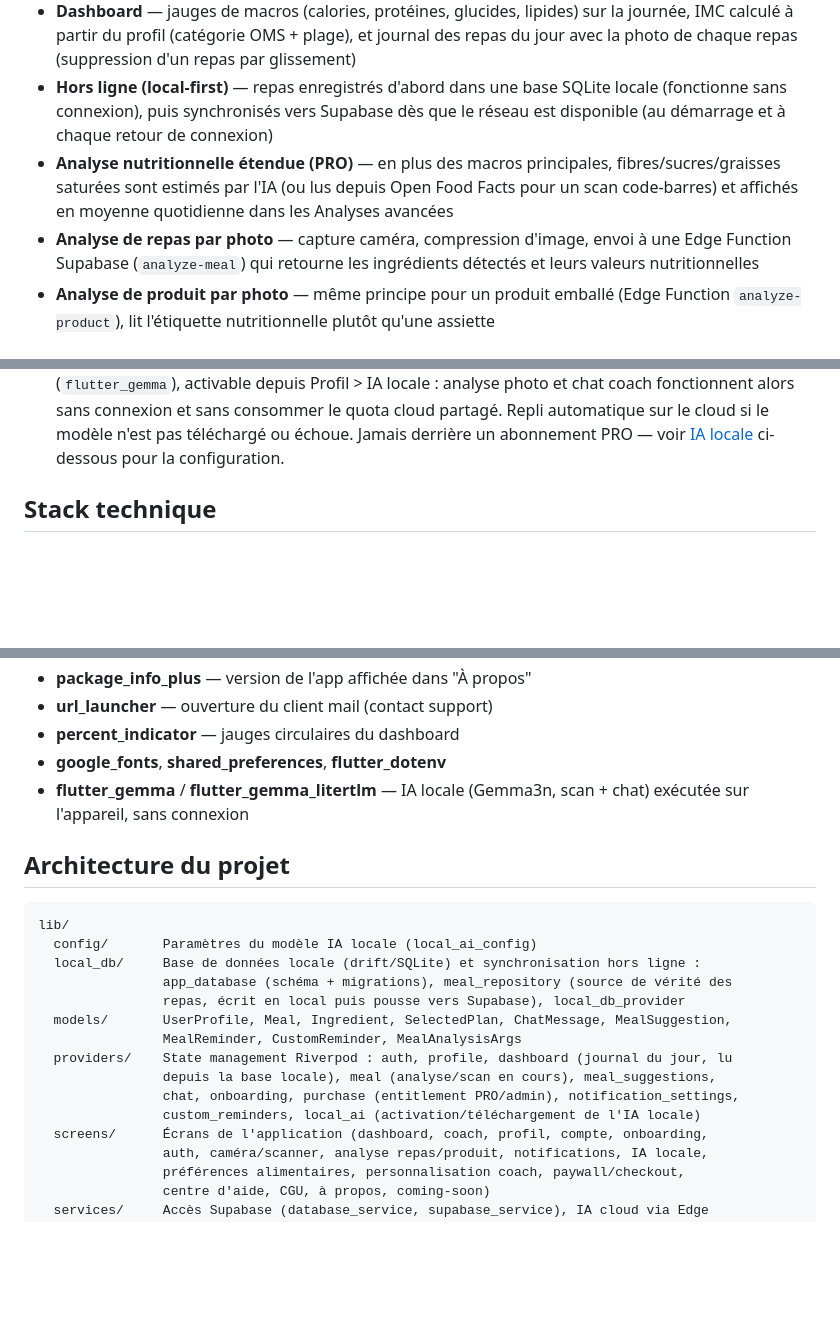
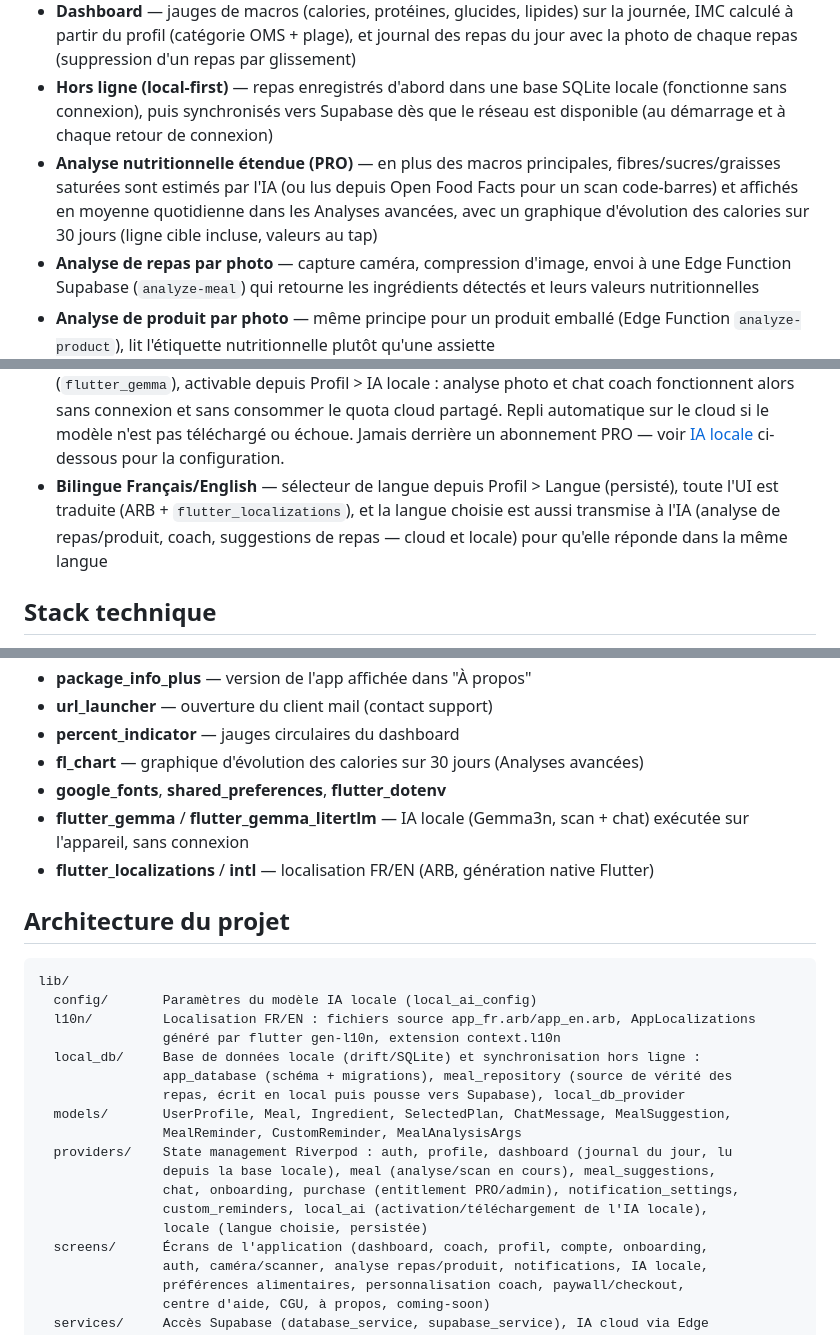
Before and after one commit to bagus-full-stack/ai-heath-chef, a Markdown page: README.md, 3 parts joined by grey strips. Drawn GitHub-style; blank space fills up the shorter version.

Commit message:
Update README with bilingual FR/EN support and calories trend chart
Document features added since the last README pass: locale switcher
and ARB-based i18n, and the 30-day calories trend chart (fl_chart).

````diff
--- a/README.md
+++ b/README.md
@@ -8,7 +8,7 @@ Application mobile Flutter de suivi nutritionnel : analyse de repas et de produi
 - **Onboarding** — questionnaire de profil (objectifs, données physiques dont la taille) utilisé pour calculer les cibles nutritionnelles
 - **Dashboard** — jauges de macros (calories, protéines, glucides, lipides) sur la journée, IMC calculé à partir du profil (catégorie OMS + plage), et journal des repas du jour avec la photo de chaque repas (suppression d'un repas par glissement)
 - **Hors ligne (local-first)** — repas enregistrés d'abord dans une base SQLite locale (fonctionne sans connexion), puis synchronisés vers Supabase dès que le réseau est disponible (au démarrage et à chaque retour de connexion)
-- **Analyse nutritionnelle étendue (PRO)** — en plus des macros principales, fibres/sucres/graisses saturées sont estimés par l'IA (ou lus depuis Open Food Facts pour un scan code-barres) et affichés en moyenne quotidienne dans les Analyses avancées
+- **Analyse nutritionnelle étendue (PRO)** — en plus des macros principales, fibres/sucres/graisses saturées sont estimés par l'IA (ou lus depuis Open Food Facts pour un scan code-barres) et affichés en moyenne quotidienne dans les Analyses avancées, avec un graphique d'évolution des calories sur 30 jours (ligne cible incluse, valeurs au tap)
 - **Analyse de repas par photo** — capture caméra, compression d'image, envoi à une Edge Function Supabase (`analyze-meal`) qui retourne les ingrédients détectés et leurs valeurs nutritionnelles
 - **Analyse de produit par photo** — même principe pour un produit emballé (Edge Function `analyze-product`), lit l'étiquette nutritionnelle plutôt qu'une assiette
 - **Scan de code-barres** — recherche instantanée d'un produit (EAN/UPC) via la base publique Open Food Facts, sans appel IA
@@ -25,6 +25,7 @@ Application mobile Flutter de suivi nutritionnel : analyse de repas et de produi
 - **Quota IA global (protection du budget partagé)** — en plus du quota par utilisateur, `analyze-meal`, `analyze-product`, `coach-chat` et `meal-suggestions` (celles qui appellent la clé `GEMINI_API_KEY`, partagée par toute l'app) respectent aussi un plafond quotidien **agrégé, tous utilisateurs confondus** (500/jour pour `analyze-meal`/`analyze-product`, 1000/jour pour `coach-chat`, 300/jour pour `meal-suggestions`) : un disjoncteur qui évite qu'un usage normal mais nombreux épuise silencieusement le débit/budget gratuit d'une seule clé partagée
 - **Abonnement PRO** — paywall, checkout et gestion des achats in-app via RevenueCat (avec un **mode démo** intégré tant que les clés RevenueCat ne sont pas configurées, permettant de tester tout le parcours Paywall → Checkout → déblocage PRO sans compte Apple/Google payant)
 - **IA locale (scan + chat, optionnelle, gratuite)** — Gemma3n exécuté directement sur l'appareil (`flutter_gemma`), activable depuis Profil > IA locale : analyse photo et chat coach fonctionnent alors sans connexion et sans consommer le quota cloud partagé. Repli automatique sur le cloud si le modèle n'est pas téléchargé ou échoue. Jamais derrière un abonnement PRO — voir [IA locale](#ia-locale) ci-dessous pour la configuration.
+- **Bilingue Français/English** — sélecteur de langue depuis Profil > Langue (persisté), toute l'UI est traduite (ARB + `flutter_localizations`), et la langue choisie est aussi transmise à l'IA (analyse de repas/produit, coach, suggestions de repas — cloud et locale) pour qu'elle réponde dans la même langue
 
 ## Stack technique
 
@@ -43,14 +44,18 @@ Application mobile Flutter de suivi nutritionnel : analyse de repas et de produi
 - **package_info_plus** — version de l'app affichée dans "À propos"
 - **url_launcher** — ouverture du client mail (contact support)
 - **percent_indicator** — jauges circulaires du dashboard
+- **fl_chart** — graphique d'évolution des calories sur 30 jours (Analyses avancées)
 - **google_fonts**, **shared_preferences**, **flutter_dotenv**
 - **flutter_gemma** / **flutter_gemma_litertlm** — IA locale (Gemma3n, scan + chat) exécutée sur l'appareil, sans connexion
+- **flutter_localizations** / **intl** — localisation FR/EN (ARB, génération native Flutter)
 
 ## Architecture du projet
 
 ```
 lib/
   config/       Paramètres du modèle IA locale (local_ai_config)
+  l10n/         Localisation FR/EN : fichiers source app_fr.arb/app_en.arb, AppLocalizations
+                généré par flutter gen-l10n, extension context.l10n
   local_db/     Base de données locale (drift/SQLite) et synchronisation hors ligne :
                 app_database (schéma + migrations), meal_repository (source de vérité des
                 repas, écrit en local puis pousse vers Supabase), local_db_provider
@@ -59,7 +64,8 @@ lib/
   providers/    State management Riverpod : auth, profile, dashboard (journal du jour, lu
                 depuis la base locale), meal (analyse/scan en cours), meal_suggestions,
                 chat, onboarding, purchase (entitlement PRO/admin), notification_settings,
-                custom_reminders, local_ai (activation/téléchargement de l'IA locale)
+                custom_reminders, local_ai (activation/téléchargement de l'IA locale),
+                locale (langue choisie, persistée)
   screens/      Écrans de l'application (dashboard, coach, profil, compte, onboarding,
                 auth, caméra/scanner, analyse repas/produit, notifications, IA locale,
                 préférences alimentaires, personnalisation coach, paywall/checkout,
````
